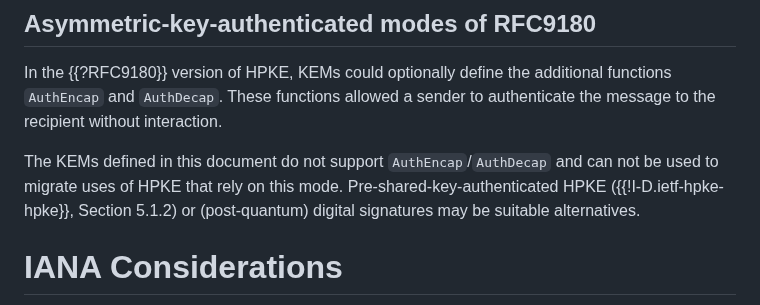
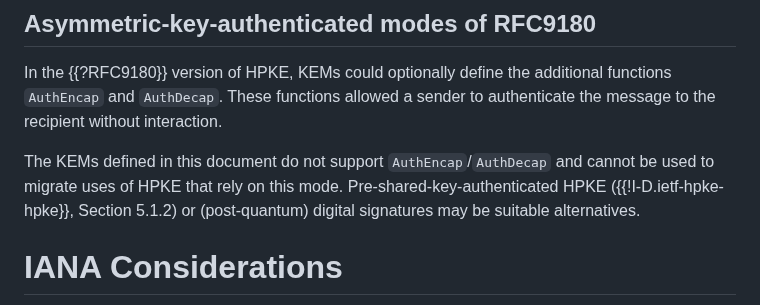
Before and after one commit to hpkewg/hpke-pq, a Markdown page: draft-ietf-hpke-pq.md, the part around the change. Drawn GitHub-style.

Commit message:
Update draft-ietf-hpke-pq.md
Co-authored-by: Martin Thomson <mt@lowentropy.net>

```diff
--- a/draft-ietf-hpke-pq.md
+++ b/draft-ietf-hpke-pq.md
@@ -340,7 +340,7 @@ additional functions `AuthEncap` and `AuthDecap`. These functions allowed
 a sender to authenticate the message to the recipient without interaction.
 
 The KEMs defined in this document do not support `AuthEncap`/`AuthDecap` and
-can not be used to migrate uses of HPKE that rely on this mode.
+cannot be used to migrate uses of HPKE that rely on this mode.
 Pre-shared-key-authenticated HPKE ({{!I-D.ietf-hpke-hpke}}, Section 5.1.2)
 or (post-quantum) digital signatures may be suitable alternatives.
 
```
